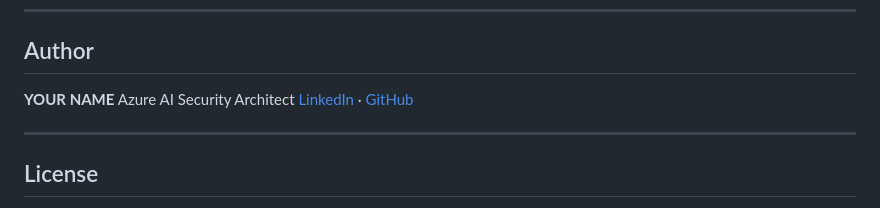
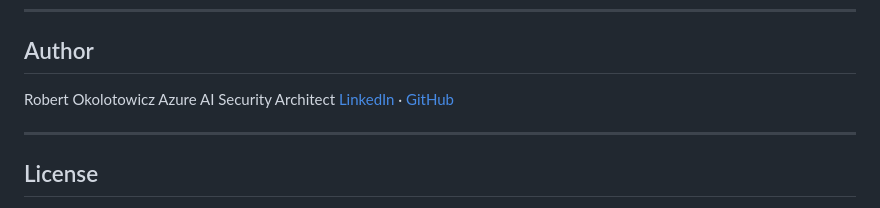
Before and after one commit to rokolotowicz/Azure-Doc-Intel-Pipeline, a Markdown page: README.md, the part around the change. GitHub-like rendering.

Commit message:
docs: update README

```diff
--- a/README.md
+++ b/README.md
@@ -351,7 +351,7 @@ For regulated workloads also consider: Customer-Managed Keys (CMK) via Key Vault
 
 ## Author
 
-**YOUR NAME**
+Robert Okolotowicz
 Azure AI Security Architect
 [LinkedIn](www.linkedin.com/in/robert-okolotowicz/) · [GitHub](https://github.com/rokolotowicz)
 
```
